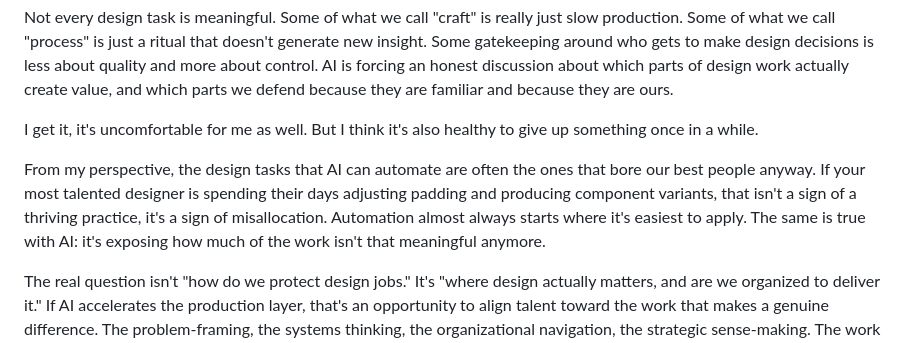
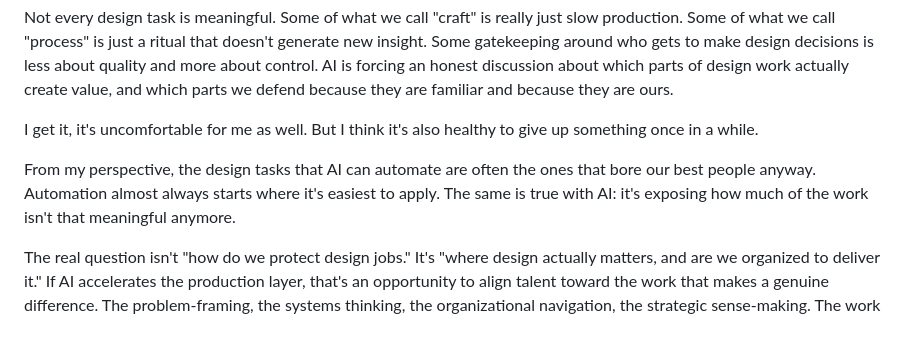
Before and after one commit to luntta/luntta.github.io, a Markdown page: src/notes/design-after-the-ai-panic.md, the part around the change. GitHub-like rendering.

Commit message:
Reduce rambling

```diff
--- a/src/notes/design-after-the-ai-panic.md
+++ b/src/notes/design-after-the-ai-panic.md
@@ -88,7 +88,7 @@ Not every design task is meaningful. Some of what we call "craft" is really just
 
 I get it, it's uncomfortable for me as well. But I think it's also healthy to give up something once in a while.
 
-From my perspective, the design tasks that AI can automate are often the ones that bore our best people anyway. If your most talented designer is spending their days adjusting padding and producing component variants, that isn't a sign of a thriving practice, it's a sign of misallocation. Automation almost always starts where it's easiest to apply. The same is true with AI: it's exposing how much of the work isn't that meaningful anymore.
+From my perspective, the design tasks that AI can automate are often the ones that bore our best people anyway. Automation almost always starts where it's easiest to apply. The same is true with AI: it's exposing how much of the work isn't that meaningful anymore.
 
 The real question isn't "how do we protect design jobs." It's "where design actually matters, and are we organized to deliver it." If AI accelerates the production layer, that's an opportunity to align talent toward the work that makes a genuine difference. The problem-framing, the systems thinking, the organizational navigation, the strategic sense-making. The work most design teams never had enough time for because everyone was too busy pushing pixels.
 
```
